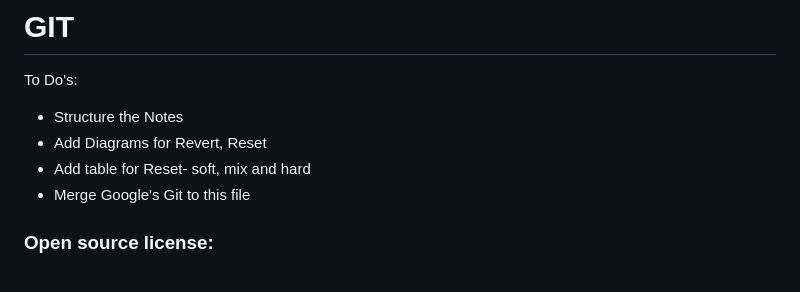
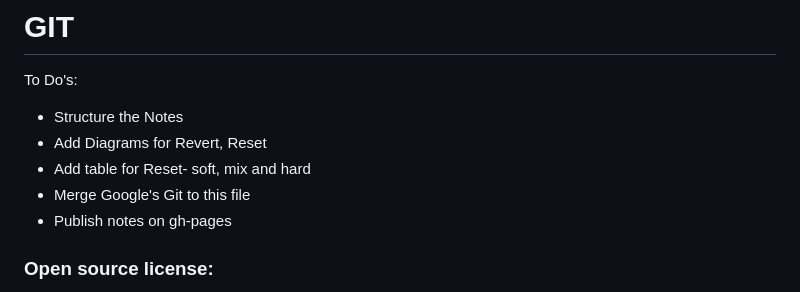
Before and after one commit to rakeshVerse/notes, a Markdown page: Git and GitHub/Git (Linux Foundation).md, the part around the change. Drawn GitHub-style.

```diff
--- a/Git and GitHub/Git (Linux Foundation).md
+++ b/Git and GitHub/Git (Linux Foundation).md
@@ -5,6 +5,7 @@ To Do's:
 - Add Diagrams for Revert, Reset
 - Add table for Reset- soft, mix and hard
 - Merge Google's Git to this file
+- Publish notes on gh-pages
 
 ### Open source license:
 
```
